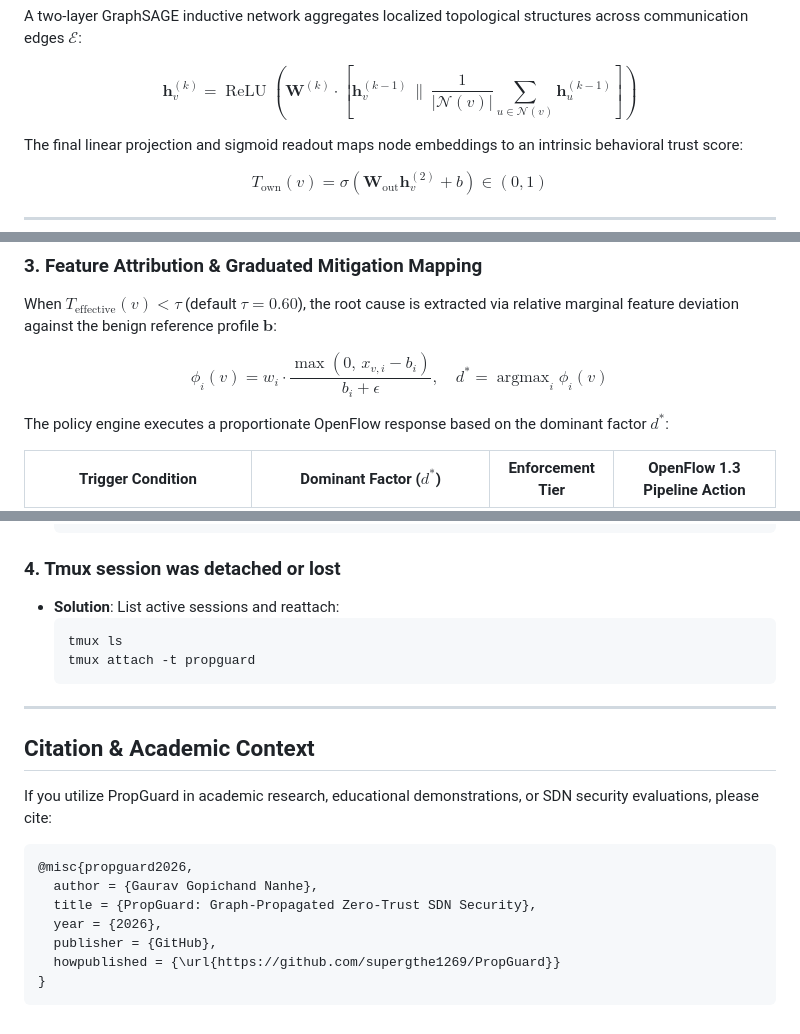
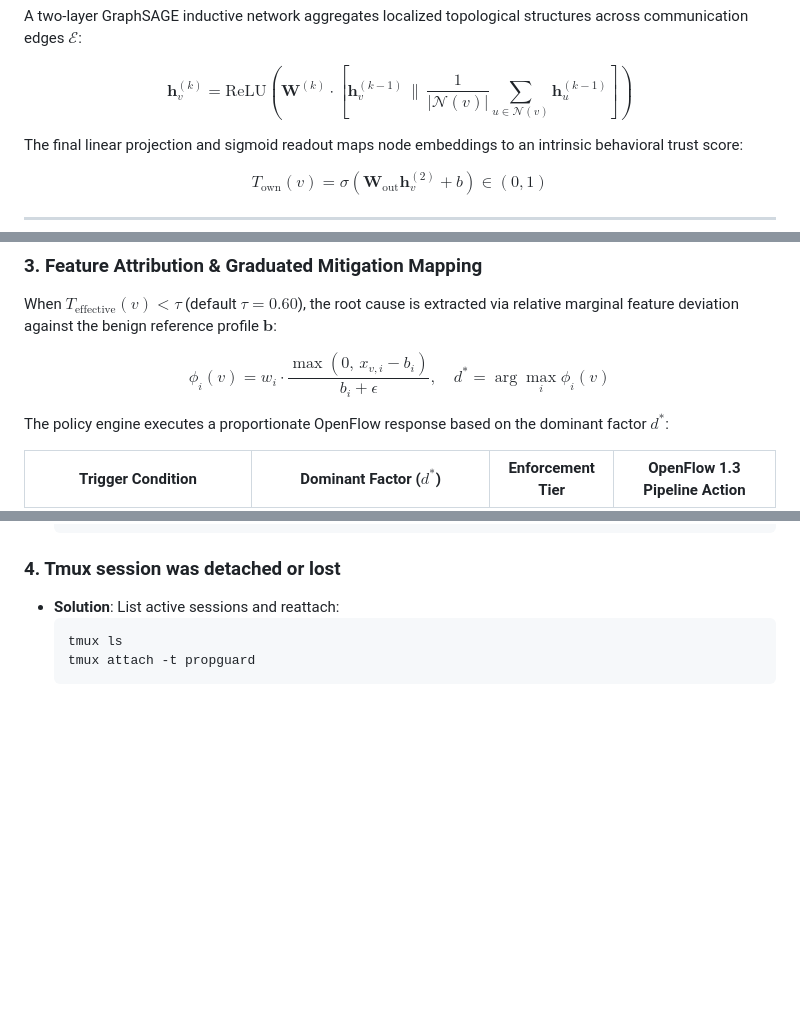
Before and after one commit to supergthe1269/PropGuard, a Markdown page: readme.md, 3 parts joined by grey strips. Drawn GitHub-style; blank space fills up the shorter version.

Commit message:
fix(readme): Replace \operatorname macros with standard primitives and remove citation section

````diff
--- a/readme.md
+++ b/readme.md
@@ -139,7 +139,7 @@ $$\tilde{\mathbf{x}}_v = \frac{\mathbf{x}_v - \boldsymbol{\mu}}{\boldsymbol{\sig
 
 A two-layer GraphSAGE inductive network aggregates localized topological structures across communication edges $\mathcal{E}$:
 
-$$\mathbf{h}_v^{(k)} = \operatorname{ReLU}\left( \mathbf{W}^{(k)} \cdot \left[ \mathbf{h}_v^{(k-1)} \,\|\, \frac{1}{|\mathcal{N}(v)|} \sum_{u \in \mathcal{N}(v)} \mathbf{h}_u^{(k-1)} \right] \right)$$
+$$\mathbf{h}_v^{(k)} = \mathrm{ReLU}\left( \mathbf{W}^{(k)} \cdot \left[ \mathbf{h}_v^{(k-1)} \,\|\, \frac{1}{|\mathcal{N}(v)|} \sum_{u \in \mathcal{N}(v)} \mathbf{h}_u^{(k-1)} \right] \right)$$
 
 The final linear projection and sigmoid readout maps node embeddings to an intrinsic behavioral trust score:
 
@@ -164,7 +164,7 @@ Where:
 
 When $T_{\text{effective}}(v) < \tau$ (default $\tau = 0.60$), the root cause is extracted via relative marginal feature deviation against the benign reference profile $\mathbf{b}$:
 
-$$\phi_i(v) = w_i \cdot \frac{\max(0, \, x_{v,i} - b_i)}{b_i + \epsilon}, \quad d^* = \operatorname{argmax}_i \phi_i(v)$$
+$$\phi_i(v) = w_i \cdot \frac{\max(0, \, x_{v,i} - b_i)}{b_i + \epsilon}, \quad d^* = \arg\max_i \phi_i(v)$$
 
 The policy engine executes a proportionate OpenFlow response based on the dominant factor $d^*$:
 
@@ -530,19 +530,3 @@ policy:
   tmux ls
   tmux attach -t propguard
   ```
-
----
-
-## Citation & Academic Context
-
-If you utilize PropGuard in academic research, educational demonstrations, or SDN security evaluations, please cite:
-
-```bibtex
-@misc{propguard2026,
-  author = {Gaurav Gopichand Nanhe},
-  title = {PropGuard: Graph-Propagated Zero-Trust SDN Security},
-  year = {2026},
-  publisher = {GitHub},
-  howpublished = {\url{https://github.com/supergthe1269/PropGuard}}
-}
-```
````
